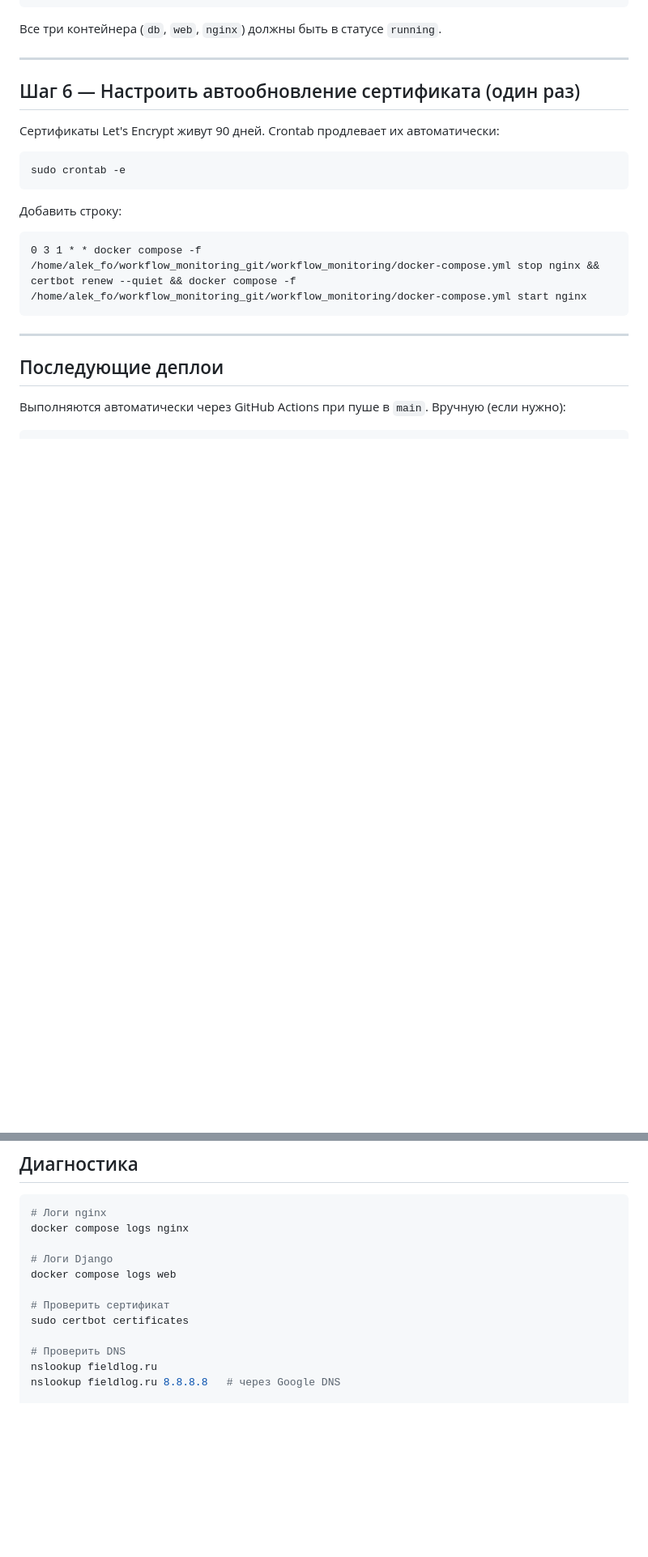
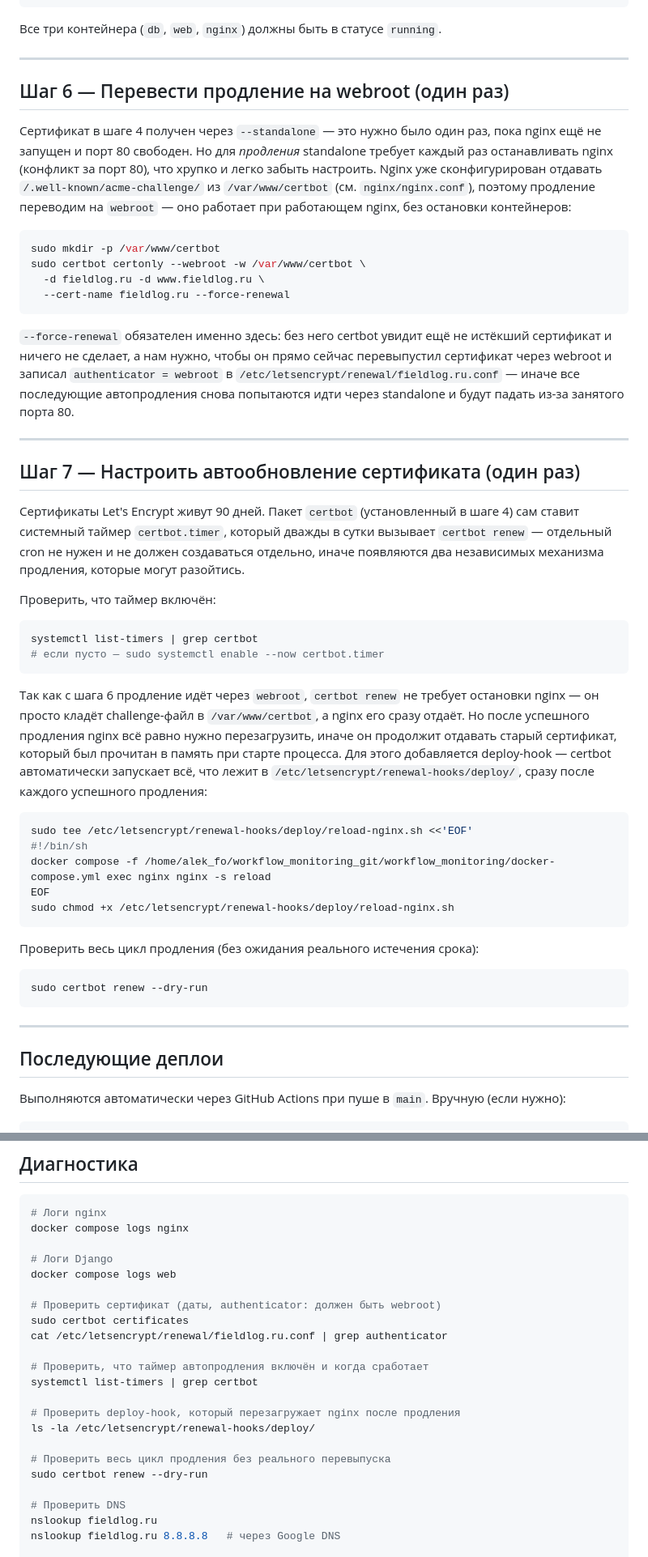
Before and after one commit to alekfo/workflow_monitoring, a Markdown page: DEPLOY.md, 2 parts joined by grey strips. Shown at 81% size. GitHub-like rendering; blank space fills up the shorter version.

Commit message:
fix deploy

````diff
--- a/DEPLOY.md
+++ b/DEPLOY.md
@@ -110,18 +110,46 @@ docker compose ps
 
 ---
 
-## Шаг 6 — Настроить автообновление сертификата (один раз)
+## Шаг 6 — Перевести продление на webroot (один раз)
 
-Сертификаты Let's Encrypt живут 90 дней. Crontab продлевает их автоматически:
+Сертификат в шаге 4 получен через `--standalone` — это нужно было один раз, пока nginx ещё не запущен и порт 80 свободен. Но для *продления* standalone требует каждый раз останавливать nginx (конфликт за порт 80), что хрупко и легко забыть настроить. Nginx уже сконфигурирован отдавать `/.well-known/acme-challenge/` из `/var/www/certbot` (см. `nginx/nginx.conf`), поэтому продление переводим на `webroot` — оно работает при работающем nginx, без остановки контейнеров:
 
 ```bash
-sudo crontab -e
+sudo mkdir -p /var/www/certbot
+sudo certbot certonly --webroot -w /var/www/certbot \
+  -d fieldlog.ru -d www.fieldlog.ru \
+  --cert-name fieldlog.ru --force-renewal
 ```
 
-Добавить строку:
+`--force-renewal` обязателен именно здесь: без него certbot увидит ещё не истёкший сертификат и ничего не сделает, а нам нужно, чтобы он прямо сейчас перевыпустил сертификат через webroot и записал `authenticator = webroot` в `/etc/letsencrypt/renewal/fieldlog.ru.conf` — иначе все последующие автопродления снова попытаются идти через standalone и будут падать из-за занятого порта 80.
 
+---
+
+## Шаг 7 — Настроить автообновление сертификата (один раз)
+
+Сертификаты Let's Encrypt живут 90 дней. Пакет `certbot` (установленный в шаге 4) сам ставит системный таймер `certbot.timer`, который дважды в сутки вызывает `certbot renew` — отдельный cron не нужен и не должен создаваться отдельно, иначе появляются два независимых механизма продления, которые могут разойтись.
+
+Проверить, что таймер включён:
+
+```bash
+systemctl list-timers | grep certbot
+# если пусто — sudo systemctl enable --now certbot.timer
 ```
-0 3 1 * * docker compose -f /home/alek_fo/workflow_monitoring_git/workflow_monitoring/docker-compose.yml stop nginx && certbot renew --quiet && docker compose -f /home/alek_fo/workflow_monitoring_git/workflow_monitoring/docker-compose.yml start nginx
+
+Так как с шага 6 продление идёт через `webroot`, `certbot renew` не требует остановки nginx — он просто кладёт challenge-файл в `/var/www/certbot`, а nginx его сразу отдаёт. Но после успешного продления nginx всё равно нужно перезагрузить, иначе он продолжит отдавать старый сертификат, который был прочитан в память при старте процесса. Для этого добавляется deploy-hook — certbot автоматически запускает всё, что лежит в `/etc/letsencrypt/renewal-hooks/deploy/`, сразу после каждого успешного продления:
+
+```bash
+sudo tee /etc/letsencrypt/renewal-hooks/deploy/reload-nginx.sh <<'EOF'
+#!/bin/sh
+docker compose -f /home/alek_fo/workflow_monitoring_git/workflow_monitoring/docker-compose.yml exec nginx nginx -s reload
+EOF
+sudo chmod +x /etc/letsencrypt/renewal-hooks/deploy/reload-nginx.sh
+```
+
+Проверить весь цикл продления (без ожидания реального истечения срока):
+
+```bash
+sudo certbot renew --dry-run
 ```
 
 ---
@@ -232,8 +260,18 @@ docker compose logs nginx
 # Логи Django
 docker compose logs web
 
-# Проверить сертификат
+# Проверить сертификат (даты, authenticator: должен быть webroot)
 sudo certbot certificates
+cat /etc/letsencrypt/renewal/fieldlog.ru.conf | grep authenticator
+
+# Проверить, что таймер автопродления включён и когда сработает
+systemctl list-timers | grep certbot
+
+# Проверить deploy-hook, который перезагружает nginx после продления
+ls -la /etc/letsencrypt/renewal-hooks/deploy/
+
+# Проверить весь цикл продления без реального перевыпуска
+sudo certbot renew --dry-run
 
 # Проверить DNS
 nslookup fieldlog.ru
````
